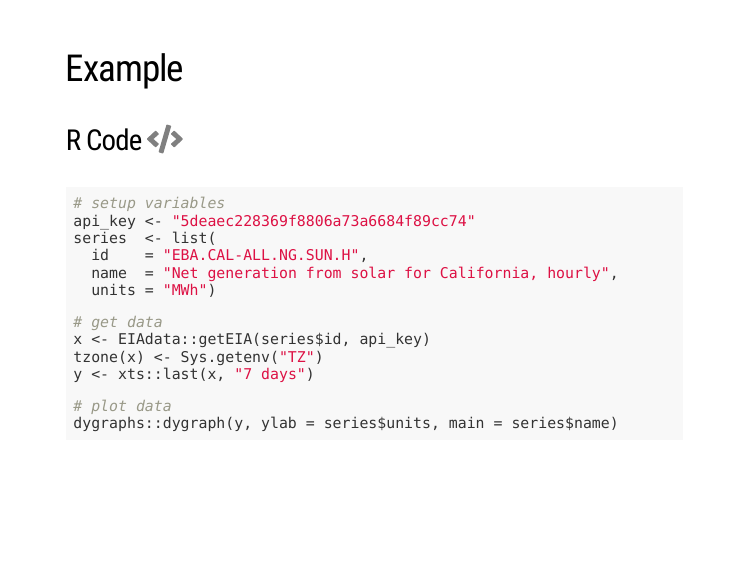
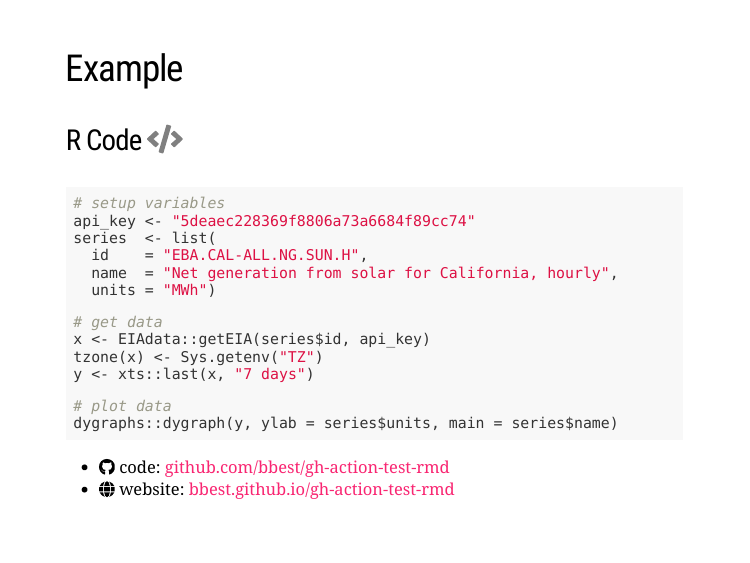
Before and after one commit to bbest/gh-actions-demo, an R Markdown document (slides/index.Rmd): page 5 of 14. The pictures show the slides in the output file slides/index.html that the author committed with the source; the slides are laid out offline by our stand-in for remark.js, each with all of its steps uncovered, in fonts that may differ from those the slides ask for, and without slide numbers, shadows or browser add-ons; a font, style sheet, LaTeX package, included part or bibliography that could not be used is replaced or left out.

Commit message:
+ links to gh-action-test-rmd

````diff
--- a/slides/index.Rmd
+++ b/slides/index.Rmd
@@ -124,6 +124,12 @@ y <- xts::last(x, "7 days")
 # plot data
 dygraphs::dygraph(y, ylab = series$units, main = series$name)
 ```
+
+--
+
+- `r fontawesome("github")` code: [github.com/bbest/gh-action-test-rmd](https://github.com/bbest/gh-action-test-rmd)
+- `r fontawesome("globe")` website: [bbest.github.io/gh-action-test-rmd](https://bbest.github.io/gh-action-test-rmd/)
+
 
 ---
 
````
Also changed, not shown: slides/index.html.
